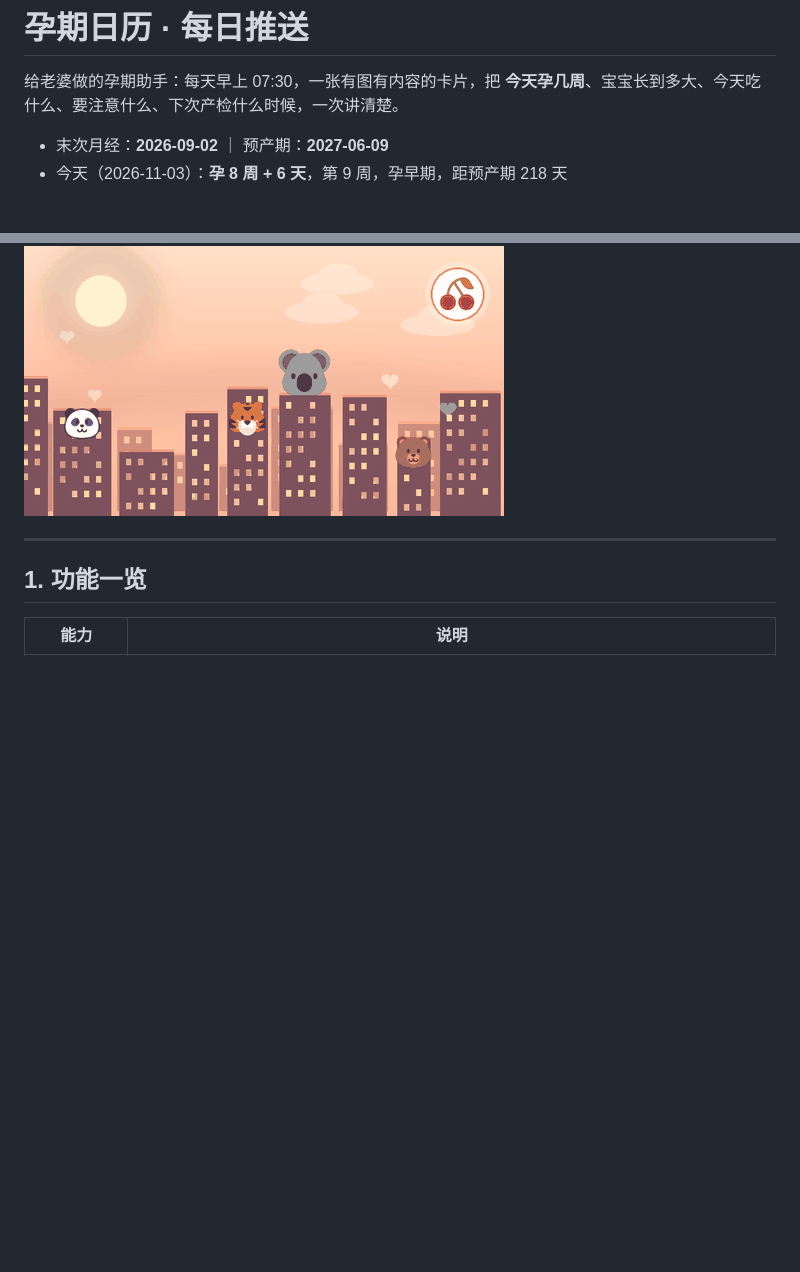
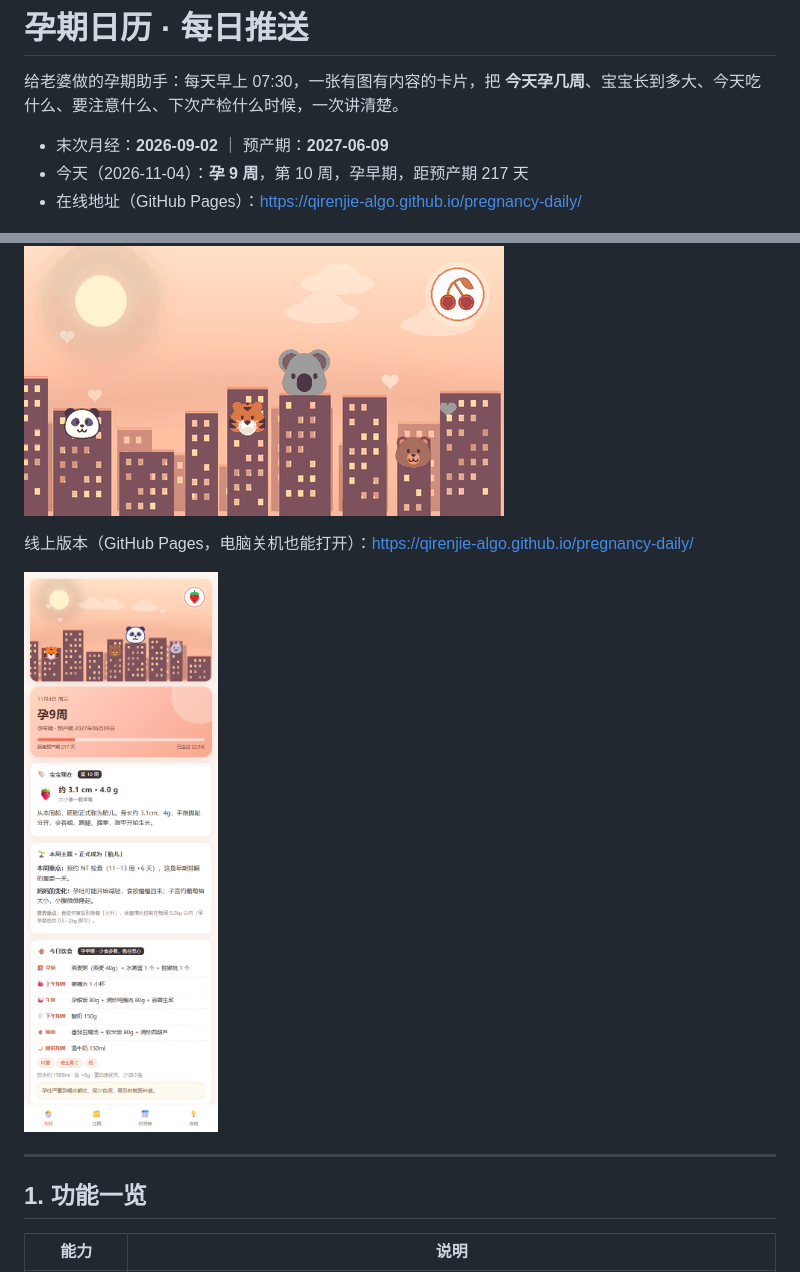
Before and after one commit to qirenjie-algo/pregnancy-daily, a Markdown page: README.md, 2 parts joined by grey strips. GitHub-like rendering; pictures changed too: docs/live-pages.png (added); blank space fills up the shorter version.

Commit message:
文档：补充线上地址与线上截图

```diff
--- a/README.md
+++ b/README.md
@@ -3,13 +3,18 @@
 给老婆做的孕期助手：每天早上 07:30，一张有图有内容的卡片，把 **今天孕几周**、宝宝长到多大、今天吃什么、要注意什么、下次产检什么时候，一次讲清楚。
 
 - 末次月经：**2026-09-02** ｜ 预产期：**2027-06-09**
-- 今天（2026-11-03）：**孕 8 周 + 6 天**，第 9 周，孕早期，距预产期 218 天
+- 今天（2026-11-04）：**孕 9 周**，第 10 周，孕早期，距预产期 217 天
+- 在线地址（GitHub Pages）：<https://qirenjie-algo.github.io/pregnancy-daily/>
 
 ![今日卡片](docs/preview-today.png)
 
 每一期顶部都有和孕周对应的动态配图：动物城风格的黄昏/夜景天际线，兔子、狐狸、考拉、熊猫、老虎、小熊轮流出场，右上角徽章里是「宝宝大小」的果实（42 张，按孕早/中/晚期换配色）：
 
 ![动态配图](docs/animation-demo.gif)
+
+线上版本（GitHub Pages，电脑关机也能打开）：<https://qirenjie-algo.github.io/pregnancy-daily/>
+
+![线上页面](docs/live-pages.png)
 
 ---
 
```
